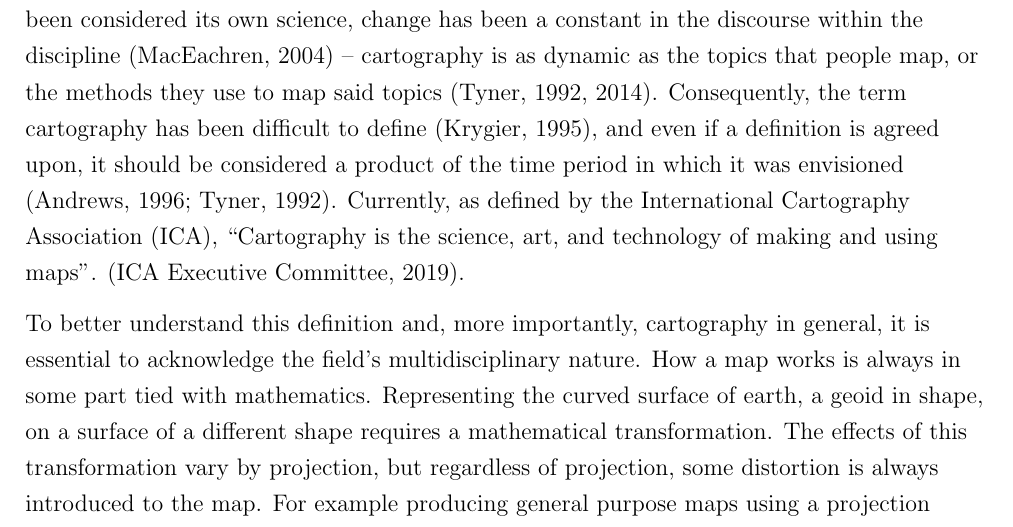
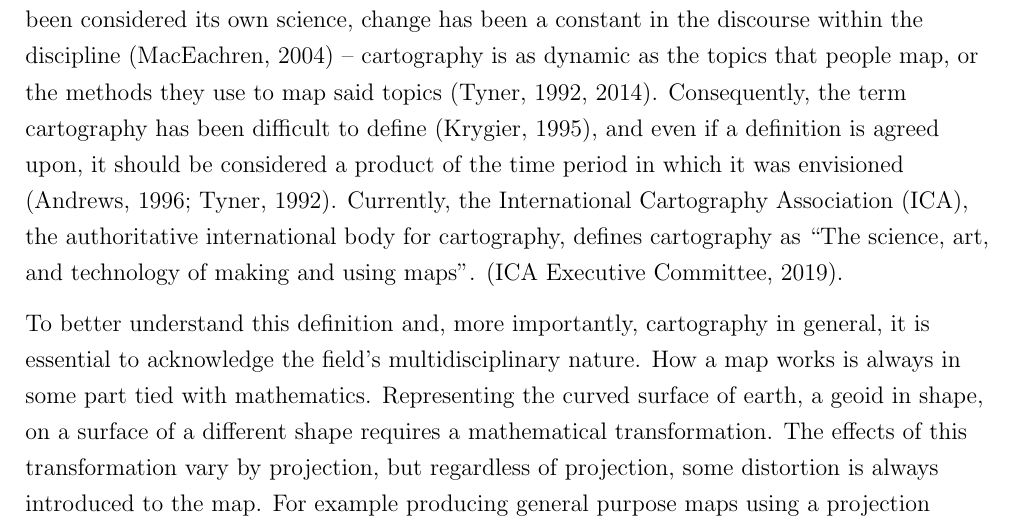
Before and after one commit to eemilhaa/thesis, a LaTeX thesis (thesis/main.tex, which reads thesis/sections/background.tex): part of page 11 of 41, cut so that both start at the same text. Compiled offline with pdfLaTeX.

Commit message:
add clarification

```diff
--- a/thesis/sections/background.tex
+++ b/thesis/sections/background.tex
@@ -41,10 +41,11 @@ the term cartography has been difficult to define \parencite{kry1995},
 and even if a definition is agreed upon,
 it should be considered a product of the time period
 in which it was envisioned \parencite{tyn1992, and1996}.
-Currently, as defined by the \acrlong{ica} (\acrshort{ica}),
-\enquote{Cartography is the science, art, and technology of making and using maps}.
+Currently, the \acrlong{ica} (\acrshort{ica}),
+the authoritative international body for cartography,
+defines cartography as
+\enquote{The science, art, and technology of making and using maps}.
 \parencite{ica2019}.
-
 
 To better understand this definition and,
 more importantly, cartography in general,
```
